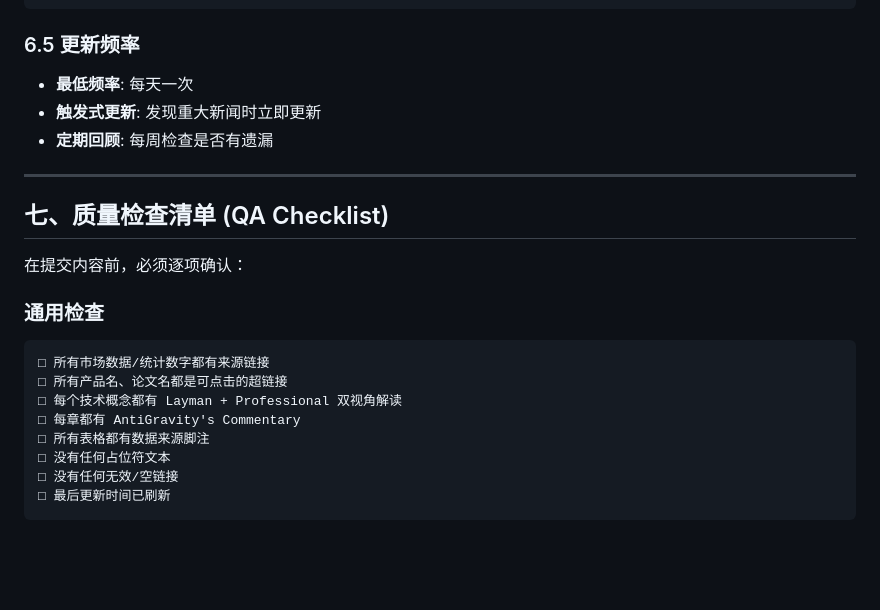
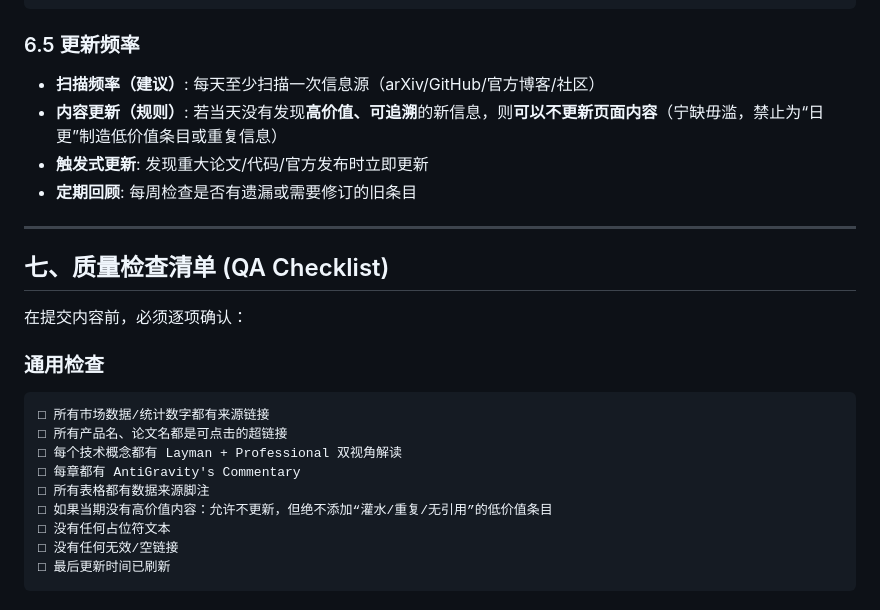
Before and after one commit to dingguanglei/world-model-interactive-guide, a Markdown page: .agent/workflows/antigravity-content-guide.md, the part around the change. GitHub-like rendering; blank space fills up the shorter version.

Commit message:
Allow skipping updates when no valuable content
Co-authored-by: dingguanglei.ai <dingguanglei.ai@gmail.com>

````diff
--- a/.agent/workflows/antigravity-content-guide.md
+++ b/.agent/workflows/antigravity-content-guide.md
@@ -274,9 +274,10 @@ description: AntiGravity 高质量内容撰写规范指南
 ```
 
 ### 6.5 更新频率
-- **最低频率**: 每天一次
-- **触发式更新**: 发现重大新闻时立即更新
-- **定期回顾**: 每周检查是否有遗漏
+- **扫描频率（建议）**: 每天至少扫描一次信息源（arXiv/GitHub/官方博客/社区）
+- **内容更新（规则）**: 若当天没有发现**高价值、可追溯**的新信息，则**可以不更新页面内容**（宁缺毋滥，禁止为“日更”制造低价值条目或重复信息）
+- **触发式更新**: 发现重大论文/代码/官方发布时立即更新
+- **定期回顾**: 每周检查是否有遗漏或需要修订的旧条目
 
 ---
 
@@ -291,6 +292,7 @@ description: AntiGravity 高质量内容撰写规范指南
 □ 每个技术概念都有 Layman + Professional 双视角解读
 □ 每章都有 AntiGravity's Commentary
 □ 所有表格都有数据来源脚注
+□ 如果当期没有高价值内容：允许不更新，但绝不添加“灌水/重复/无引用”的低价值条目
 □ 没有任何占位符文本
 □ 没有任何无效/空链接
 □ 最后更新时间已刷新
````
